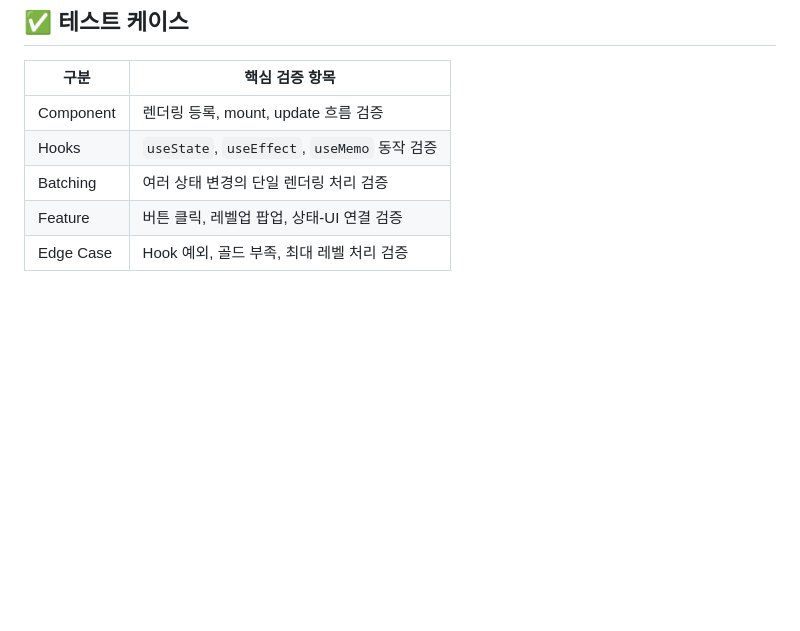
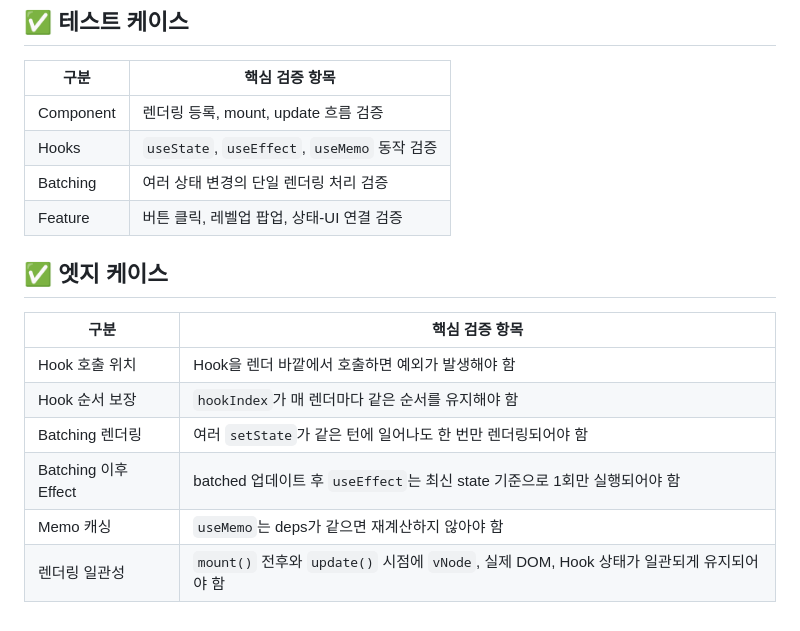
Before and after one commit to Developer-EJ/Mini-React-Project, a Markdown page: README.md, the part around the change. GitHub-like rendering; blank space fills up the shorter version.

Commit message:
docs: Readme edge case

```diff
--- a/README.md
+++ b/README.md
@@ -137,4 +137,14 @@ hooks.js
 | Hooks | `useState`, `useEffect`, `useMemo` 동작 검증 |
 | Batching | 여러 상태 변경의 단일 렌더링 처리 검증 |
 | Feature | 버튼 클릭, 레벨업 팝업, 상태-UI 연결 검증 |
-| Edge Case | Hook 예외, 골드 부족, 최대 레벨 처리 검증 |
+
+## ✅ 엣지 케이스
+
+| 구분 | 핵심 검증 항목 |
+|------|----------------|
+| Hook 호출 위치 | Hook을 렌더 바깥에서 호출하면 예외가 발생해야 함 |
+| Hook 순서 보장 | `hookIndex`가 매 렌더마다 같은 순서를 유지해야 함 |
+| Batching 렌더링 | 여러 `setState`가 같은 턴에 일어나도 한 번만 렌더링되어야 함 |
+| Batching 이후 Effect | batched 업데이트 후 `useEffect`는 최신 state 기준으로 1회만 실행되어야 함 |
+| Memo 캐싱 | `useMemo`는 deps가 같으면 재계산하지 않아야 함 |
+| 렌더링 일관성 | `mount()` 전후와 `update()` 시점에 `vNode`, 실제 DOM, Hook 상태가 일관되게 유지되어야 함 |
```
